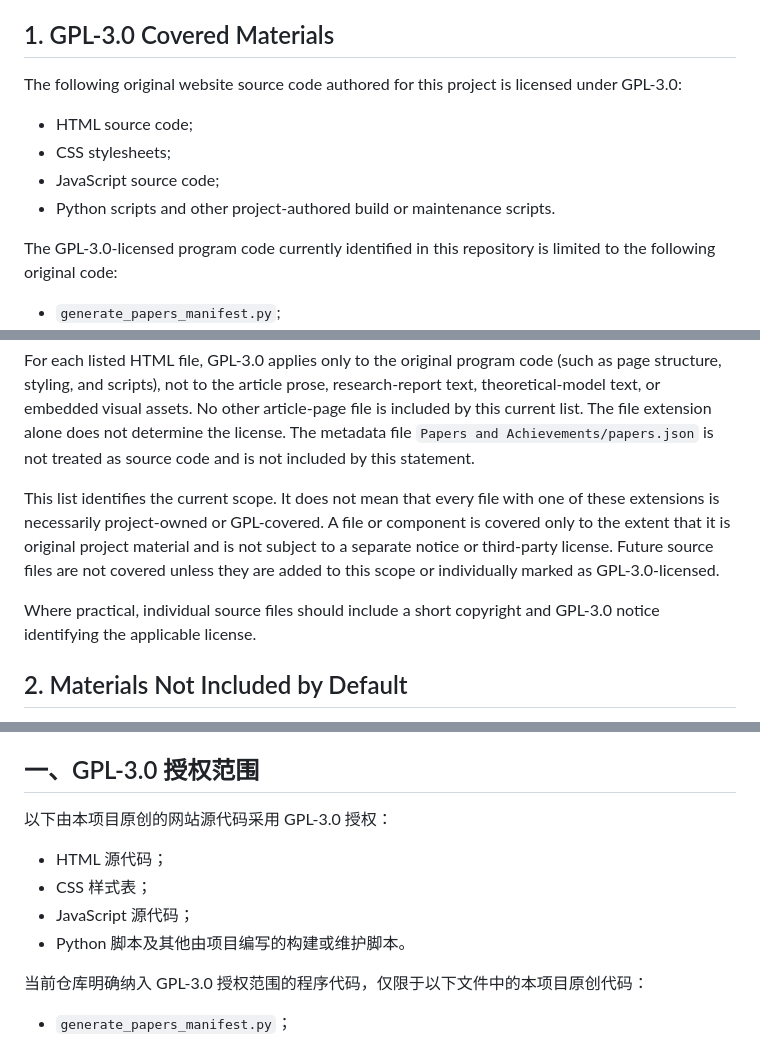
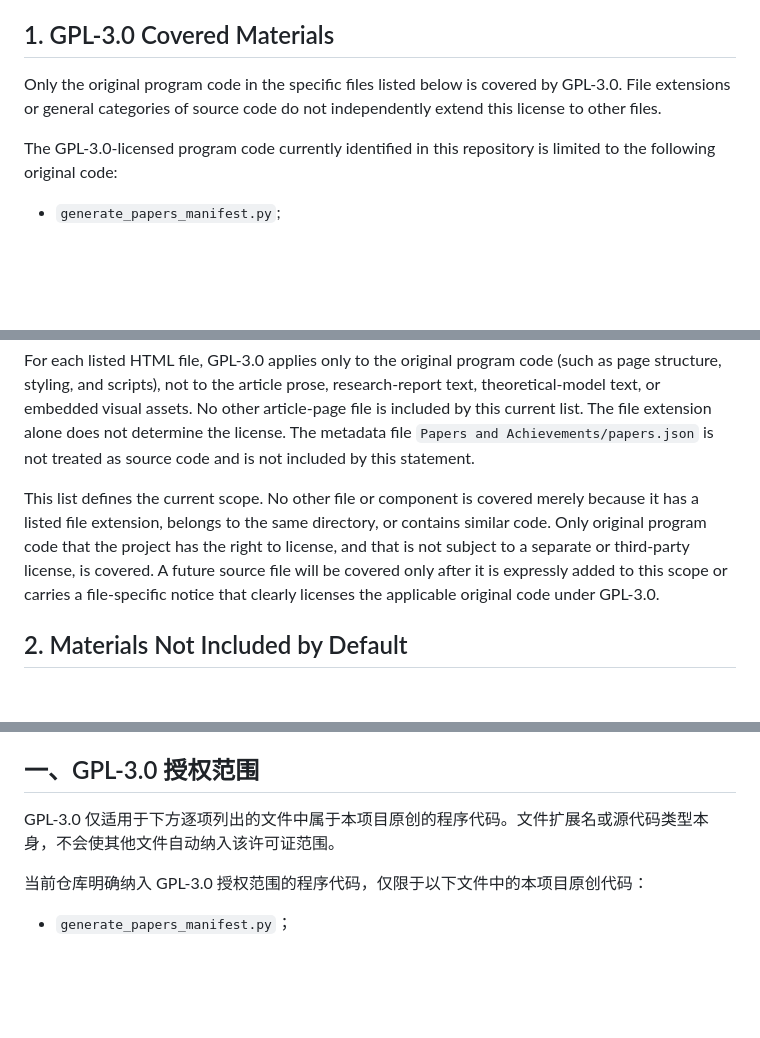
Before and after one commit to Aaibili/Able-Tach-Website, a Markdown page: LICENSE-SCOPE.md, 3 parts joined by grey strips. Rendered like a GitHub page; blank space fills up the shorter version.

Commit message:
Clarify GPL source scope

```diff
--- a/LICENSE-SCOPE.md
+++ b/LICENSE-SCOPE.md
@@ -10,12 +10,7 @@ This document identifies the parts of Able-Tach-Website that are licensed under
 
 ## 1. GPL-3.0 Covered Materials
 
-The following original website source code authored for this project is licensed under GPL-3.0:
-
-- HTML source code;
-- CSS stylesheets;
-- JavaScript source code;
-- Python scripts and other project-authored build or maintenance scripts.
+Only the original program code in the specific files listed below is covered by GPL-3.0. File extensions or general categories of source code do not independently extend this license to other files.
 
 The GPL-3.0-licensed program code currently identified in this repository is limited to the following original code:
 
@@ -28,9 +23,7 @@ The GPL-3.0-licensed program code currently identified in this repository is lim
 
 For each listed HTML file, GPL-3.0 applies only to the original program code (such as page structure, styling, and scripts), not to the article prose, research-report text, theoretical-model text, or embedded visual assets. No other article-page file is included by this current list. The file extension alone does not determine the license. The metadata file `Papers and Achievements/papers.json` is not treated as source code and is not included by this statement.
 
-This list identifies the current scope. It does not mean that every file with one of these extensions is necessarily project-owned or GPL-covered. A file or component is covered only to the extent that it is original project material and is not subject to a separate notice or third-party license. Future source files are not covered unless they are added to this scope or individually marked as GPL-3.0-licensed.
-
-Where practical, individual source files should include a short copyright and GPL-3.0 notice identifying the applicable license.
+This list defines the current scope. No other file or component is covered merely because it has a listed file extension, belongs to the same directory, or contains similar code. Only original program code that the project has the right to license, and that is not subject to a separate or third-party license, is covered. A future source file will be covered only after it is expressly added to this scope or carries a file-specific notice that clearly licenses the applicable original code under GPL-3.0.
 
 ## 2. Materials Not Included by Default
 
@@ -70,12 +63,7 @@ Contributors should submit only material they have the right to contribute. Cont
 
 ## 一、GPL-3.0 授权范围
 
-以下由本项目原创的网站源代码采用 GPL-3.0 授权：
-
-- HTML 源代码；
-- CSS 样式表；
-- JavaScript 源代码；
-- Python 脚本及其他由项目编写的构建或维护脚本。
+GPL-3.0 仅适用于下方逐项列出的文件中属于本项目原创的程序代码。文件扩展名或源代码类型本身，不会使其他文件自动纳入该许可证范围。
 
 当前仓库明确纳入 GPL-3.0 授权范围的程序代码，仅限于以下文件中的本项目原创代码：
 
```
Also changed, not shown: other parts of LICENSE-SCOPE.md (+1 -3 lines).
